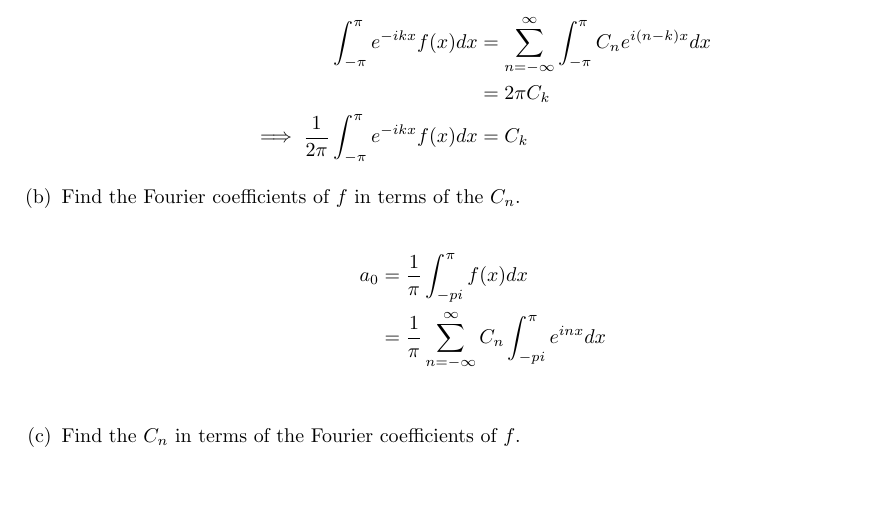
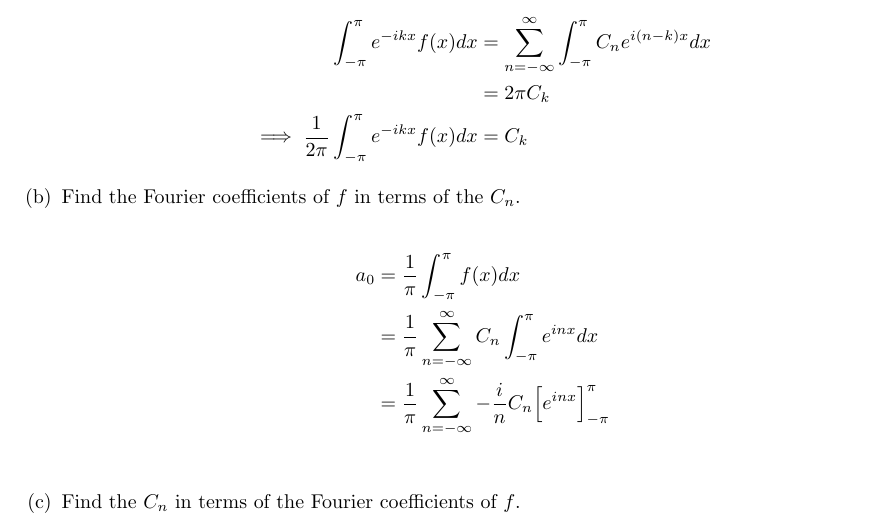
Before and after one commit to poonkeegan/school, a LaTeX document (matb42/a2.tex): part of page 10 of 10, cut so that both start at the same text, the shorter picture padded with empty space. Compiled offline with pdfLaTeX.

Commit message:
Wed Jan 24 10:13:13 EST 2018

```diff
--- a/matb42/a2.tex
+++ b/matb42/a2.tex
@@ -385,8 +385,9 @@ So that means
 \item Find the Fourier coefficients of $f$ in terms of the $C_n$.
 
 \begin{align*}
-a_0 &= \frac{1}{\pi} \int_{-pi}^{\pi}f(x)dx \\
-&= \frac{1}{\pi} \sum_{n=-\infty}^{\infty}C_n \int_{-pi}^{\pi}e^{inx}dx \\
+a_0 &= \frac{1}{\pi} \int_{-\pi}^{\pi}f(x)dx \\
+&= \frac{1}{\pi} \sum_{n=-\infty}^{\infty}C_n \int_{-\pi}^{\pi}e^{inx}dx \\
+&= \frac{1}{\pi} \sum_{n=-\infty}^{\infty}-\frac{i}{n}C_n \Big[e^{inx}\Big]_{-\pi}^{\pi} \\
 \end{align*}
 \item Find the $C_n$ in terms of the Fourier coefficients of $f$.
 \end{enumerate}
```
Also changed, not shown: matb42/a2.pdf.
